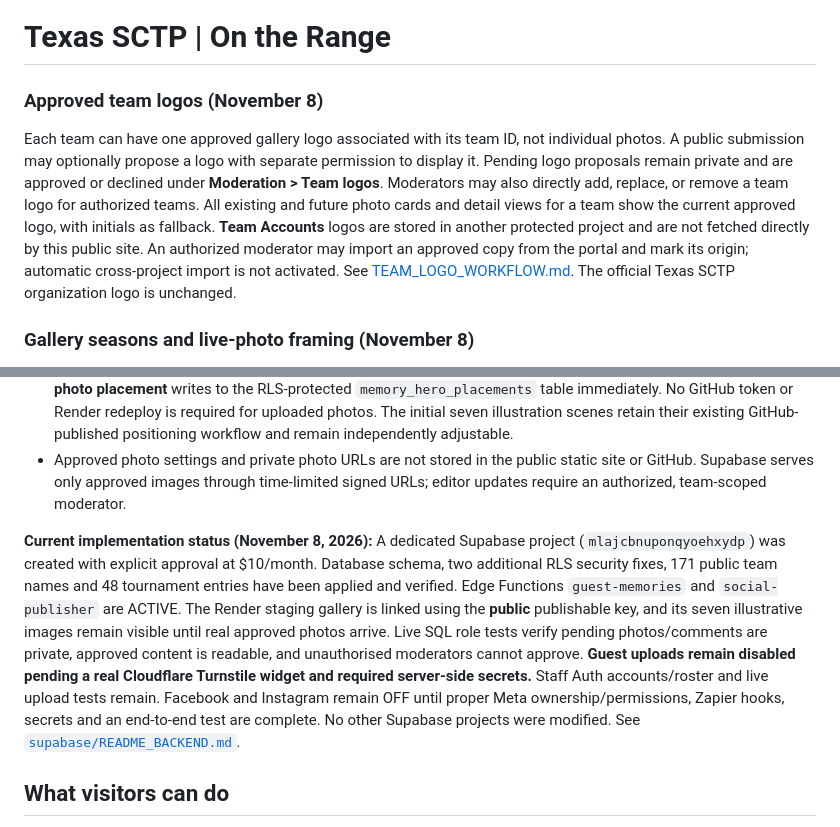
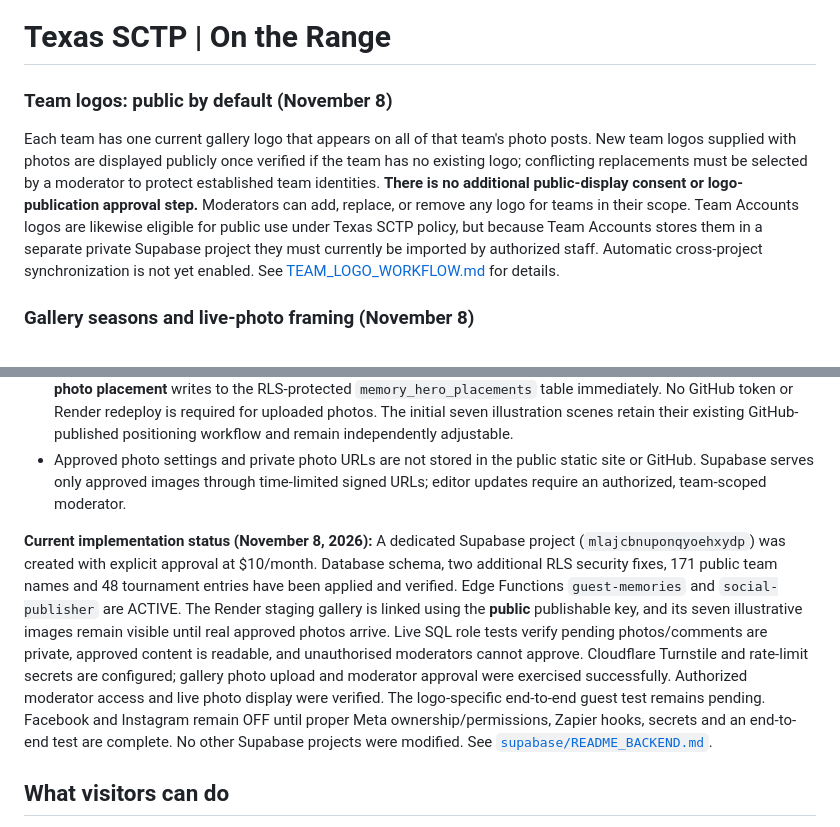
Before and after one commit to TexasSCTP/texas-sctp-knowledge-core-auth-site, a Markdown page: apps/tournament-memories/README.md, 2 parts joined by grey strips. Rendered like a GitHub page.

Commit message:
Document default public team-logo policy and protected Team Accounts reuse

```diff
--- a/apps/tournament-memories/README.md
+++ b/apps/tournament-memories/README.md
@@ -1,8 +1,8 @@
 # Texas SCTP | On the Range
 
-### Approved team logos (November 8)
+### Team logos: public by default (November 8)
 
-Each team can have one approved gallery logo associated with its team ID, not individual photos. A public submission may optionally propose a logo with separate permission to display it. Pending logo proposals remain private and are approved or declined under **Moderation > Team logos**. Moderators may also directly add, replace, or remove a team logo for authorized teams. All existing and future photo cards and detail views for a team show the current approved logo, with initials as fallback. **Team Accounts** logos are stored in another protected project and are not fetched directly by this public site. An authorized moderator may import an approved copy from the portal and mark its origin; automatic cross-project import is not activated. See [TEAM_LOGO_WORKFLOW.md](supabase/TEAM_LOGO_WORKFLOW.md). The official Texas SCTP organization logo is unchanged.
+Each team has one current gallery logo that appears on all of that team's photo posts. New team logos supplied with photos are displayed publicly once verified if the team has no existing logo; conflicting replacements must be selected by a moderator to protect established team identities. **There is no additional public-display consent or logo-publication approval step.** Moderators can add, replace, or remove any logo for teams in their scope. Team Accounts logos are likewise eligible for public use under Texas SCTP policy, but because Team Accounts stores them in a separate private Supabase project they must currently be imported by authorized staff. Automatic cross-project synchronization is not yet enabled. See [TEAM_LOGO_WORKFLOW.md](supabase/TEAM_LOGO_WORKFLOW.md) for details.
 
 ### Gallery seasons and live-photo framing (November 8)
 
@@ -11,7 +11,7 @@ Each team can have one approved gallery logo associated with its team ID, not in
 - Authorized moderators choose **Moderation → Adjust slideshow photos** (or visit `/hero-studio.html` while signed in), select any approved photo, and independently drag/zoom its **Desktop**, **Mobile** and **Photo card** framing. **Save photo placement** writes to the RLS-protected `memory_hero_placements` table immediately. No GitHub token or Render redeploy is required for uploaded photos. The initial seven illustration scenes retain their existing GitHub-published positioning workflow and remain independently adjustable.
 - Approved photo settings and private photo URLs are not stored in the public static site or GitHub. Supabase serves only approved images through time-limited signed URLs; editor updates require an authorized, team-scoped moderator.
 
-**Current implementation status (November 8, 2026):** A dedicated Supabase project (`mlajcbnuponqyoehxydp`) was created with explicit approval at $10/month. Database schema, two additional RLS security fixes, 171 public team names and 48 tournament entries have been applied and verified. Edge Functions `guest-memories` and `social-publisher` are ACTIVE. The Render staging gallery is linked using the **public** publishable key, and its seven illustrative images remain visible until real approved photos arrive. Live SQL role tests verify pending photos/comments are private, approved content is readable, and unauthorised moderators cannot approve. **Guest uploads remain disabled pending a real Cloudflare Turnstile widget and required server-side secrets.** Staff Auth accounts/roster and live upload tests remain. Facebook and Instagram remain OFF until proper Meta ownership/permissions, Zapier hooks, secrets and an end-to-end test are complete. No other Supabase projects were modified. See [`supabase/README_BACKEND.md`](supabase/README_BACKEND.md).
+**Current implementation status (November 8, 2026):** A dedicated Supabase project (`mlajcbnuponqyoehxydp`) was created with explicit approval at $10/month. Database schema, two additional RLS security fixes, 171 public team names and 48 tournament entries have been applied and verified. Edge Functions `guest-memories` and `social-publisher` are ACTIVE. The Render staging gallery is linked using the **public** publishable key, and its seven illustrative images remain visible until real approved photos arrive. Live SQL role tests verify pending photos/comments are private, approved content is readable, and unauthorised moderators cannot approve. Cloudflare Turnstile and rate-limit secrets are configured; gallery photo upload and moderator approval were exercised successfully. Authorized moderator access and live photo display were verified. The logo-specific end-to-end guest test remains pending. Facebook and Instagram remain OFF until proper Meta ownership/permissions, Zapier hooks, secrets and an end-to-end test are complete. No other Supabase projects were modified. See [`supabase/README_BACKEND.md`](supabase/README_BACKEND.md).
 
 ## What visitors can do
 
```
